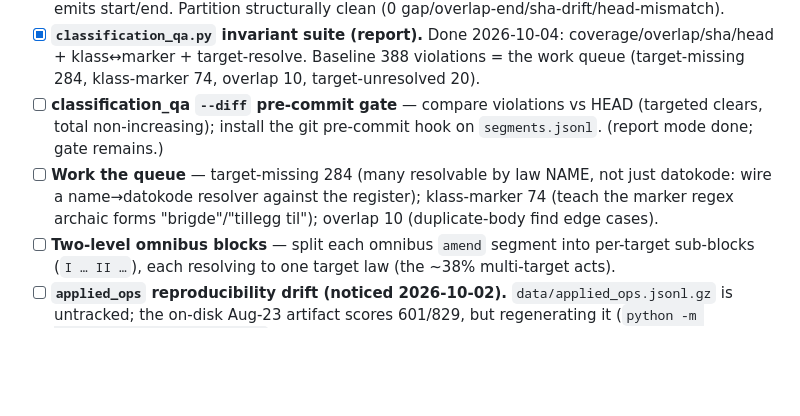
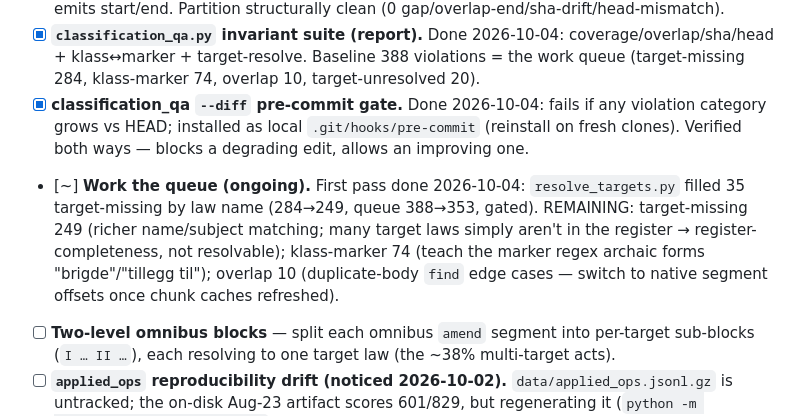
Before and after one commit to hsigstad/lovhistorie, a Markdown page: docs/todo.md, the part around the change. Drawn GitHub-style; blank space fills up the shorter version.

Commit message:
todo: mark --diff gate done + first work-the-queue pass (resolver -35)
Co-Authored-By: Claude Opus 4.8 (1M context) <noreply@anthropic.com>
Claude-Session: https://claude.ai/code/session_016BshyzkPEGCYgYehaUJHjv

```diff
--- a/docs/todo.md
+++ b/docs/todo.md
@@ -45,11 +45,14 @@ not the engine. Build the backbone, make the segmentation a curated dataset, the
 - [x] **`classification_qa.py` invariant suite (report).** Done 2026-10-04: coverage/overlap/sha/head +
   klass↔marker + target-resolve. Baseline 388 violations = the work queue (target-missing 284, klass-marker
   74, overlap 10, target-unresolved 20).
-- [ ] **classification_qa `--diff` pre-commit gate** — compare violations vs HEAD (targeted clears, total
-  non-increasing); install the git pre-commit hook on `segments.jsonl`. (report mode done; gate remains.)
-- [ ] **Work the queue** — target-missing 284 (many resolvable by law NAME, not just datokode: wire a
-  name→datokode resolver against the register); klass-marker 74 (teach the marker regex archaic forms
-  "brigde"/"tillegg til"); overlap 10 (duplicate-body find edge cases).
+- [x] **classification_qa `--diff` pre-commit gate.** Done 2026-10-04: fails if any violation category
+  grows vs HEAD; installed as local `.git/hooks/pre-commit` (reinstall on fresh clones). Verified both
+  ways — blocks a degrading edit, allows an improving one.
+- [~] **Work the queue (ongoing).** First pass done 2026-10-04: `resolve_targets.py` filled 35
+  target-missing by law name (284→249, queue 388→353, gated). REMAINING: target-missing 249 (richer
+  name/subject matching; many target laws simply aren't in the register → register-completeness, not
+  resolvable); klass-marker 74 (teach the marker regex archaic forms "brigde"/"tillegg til"); overlap 10
+  (duplicate-body `find` edge cases — switch to native segment offsets once chunk caches refreshed).
 - [ ] **Two-level omnibus blocks** — split each omnibus `amend` segment into per-target sub-blocks
   (`I … II …`), each resolving to one target law (the ~38% multi-target acts).
 - [ ] **`applied_ops` reproducibility drift (noticed 2026-10-02).** `data/applied_ops.jsonl.gz` is
```
